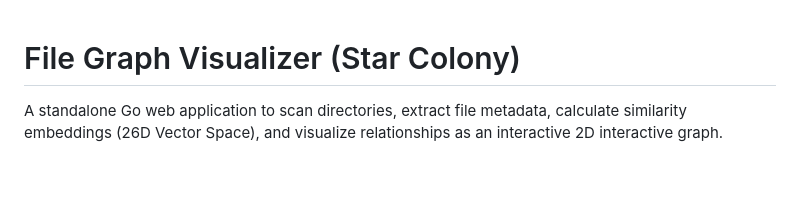
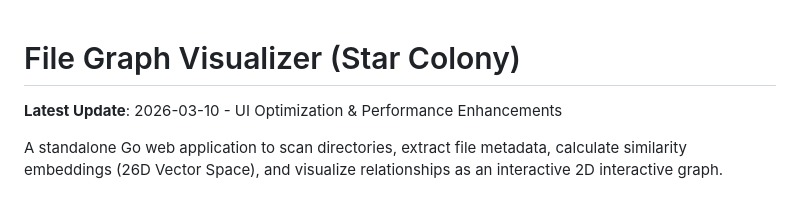
Before and after one commit to tps2015gh/file_graph, a Markdown page: README.md, the part around the change. Rendered like a GitHub page; blank space fills up the shorter version.

Commit message:
Docs: Update README with latest revision date

```diff
--- a/README.md
+++ b/README.md
@@ -1,4 +1,6 @@
 # File Graph Visualizer (Star Colony)
+
+**Latest Update**: 2026-03-10 - UI Optimization & Performance Enhancements
 
 A standalone Go web application to scan directories, extract file metadata, calculate similarity embeddings (26D Vector Space), and visualize relationships as an interactive 2D interactive graph.
 
```
